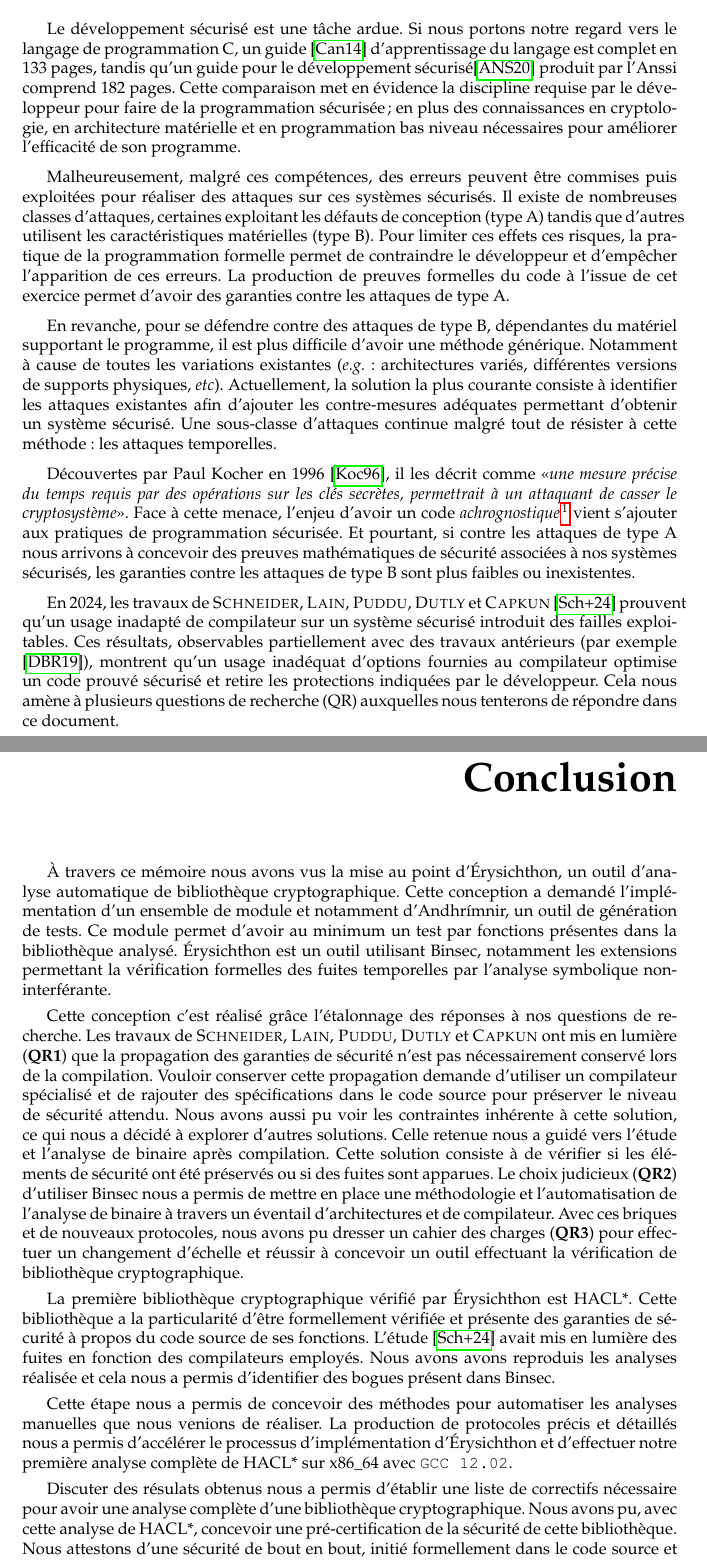
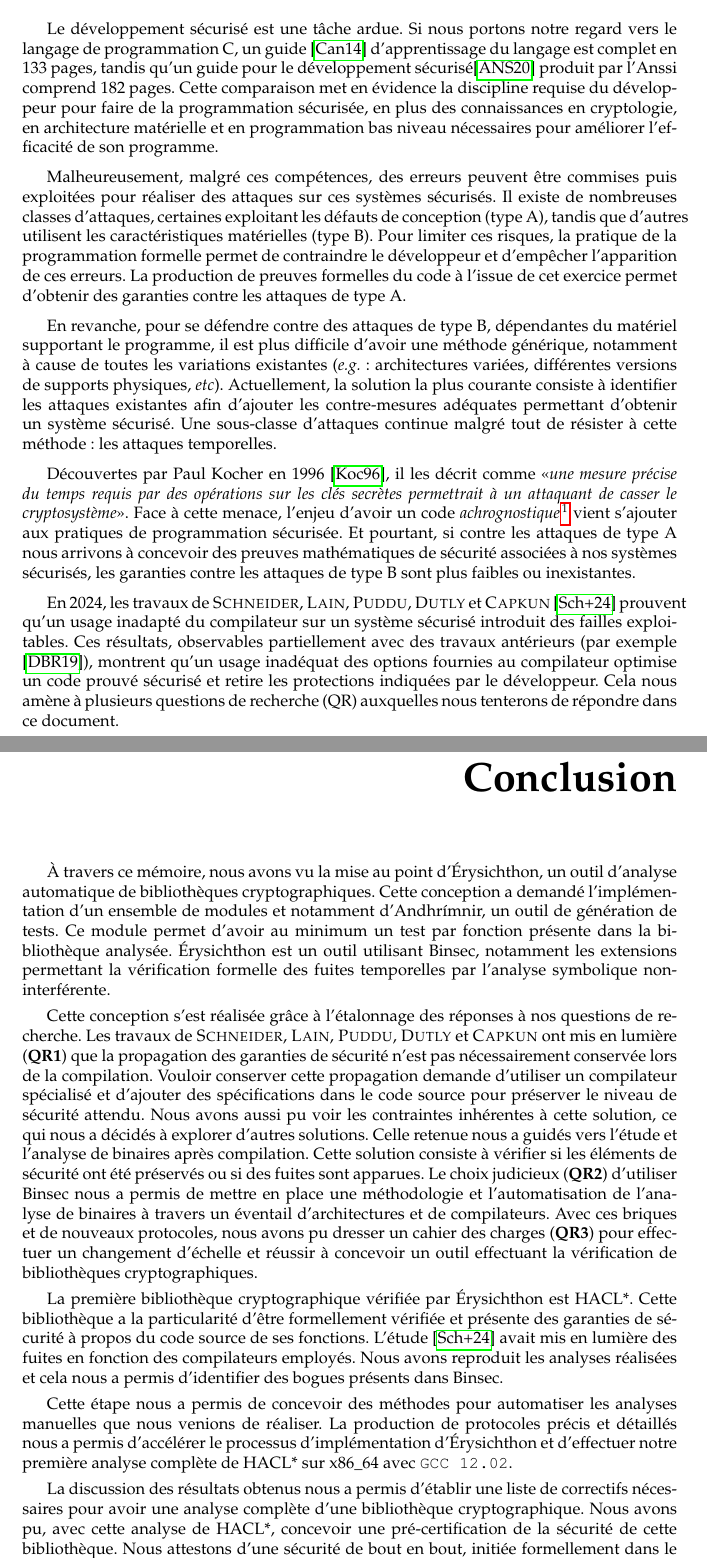
Before and after one commit to FloDarPie/Latex_projects, a LaTeX thesis (Compte_rendu/master-csi-report/simple.tex, which reads Compte_rendu/master-csi-report/backend.cls, Compte_rendu/master-csi-report/chapters/abstract_texte.tex, Compte_rendu/master-csi-report/chapters/conclusion.tex): two parts of pages 3 and 45 of 56, joined at a grey line, cut so that both start at the same text. Compiled offline with pdfLaTeX.

Commit message:
corrections d'erreurs

```diff
--- a/Compte_rendu/master-csi-report/backend.cls
+++ b/Compte_rendu/master-csi-report/backend.cls
@@ -308,6 +308,7 @@ Yanis Sellami\texttt{<yanis.sellami@cea.fr>}\\Sebastien Bardin\texttt{<sebastien
   \raggedright
   \Huge \hfill Résumé \bigbreak
   \normalsize
+  \justifying
   \input{chapters/abstract_texte.tex}
   %
   \vfill
--- a/Compte_rendu/master-csi-report/chapters/abstract_texte.tex
+++ b/Compte_rendu/master-csi-report/chapters/abstract_texte.tex
@@ -1 +1,5 @@
-texte texte texte texte texte texte texte texte texte texte texte texte texte texte texte texte texte texte texte texte texte texte texte texte texte texte texte texte texte texte texte texte texte texte texte texte texte texte texte texte texte texte texte texte texte texte texte texte texte texte texte texte texte texte texte texte texte texte texte texte texte texte texte texte texte texte texte texte texte texte texte texte texte texte texte texte texte texte texte texte texte texte texte texte texte texte texte texte texte texte texte texte texte texte texte texte texte texte texte texte texte texte texte texte texte texte texte texte texte texte texte texte texte texte texte texte texte texte texte texte texte texte texte texte texte texte texte texte texte texte texte texte texte texte texte texte texte texte texte texte texte texte texte texte texte texte texte texte texte texte texte texte texte texte texte texte texte texte texte texte texte texte texte texte texte texte texte texte texte texte texte texte texte texte texte texte texte texte texte texte texte texte texte texte texte texte texte texte texte texte texte texte texte texte texte texte texte texte texte texte texte texte texte texte texte texte texte texte texte texte
+Ce travail de recherche s'inscrit dans le cadre du développement de la sécurité face aux attaques par canaux auxiliaires, plus précisément une sous-classe : les attaques temporelles. Cette classe d'attaque nécessite seulement l'usage d'un chronomètre pour être mise en œuvre. Cette facilité d'utilisation a rendu les concepteurs de systèmes sécurisés, notamment de bibliothèques cryptographiques, sensibles à ce type de menace et a permis le développement de contre-mesures. De récents travaux ont malheureusement mis en évidence qu'un code source résistant à ce type d'attaque pouvait redevenir vulnérable si compilé avec un mauvais compilateur. Nous allons présenter un outil permettant d'automatiser la vérification de binaires et ainsi d'attester de la sécurité concrète d'une bibliothèque cryptographique. Pour atteindre cet objectif, nous avons conçu un outil de génération de tests permettant une analyse complète de la bibliothèque étudiée. Nous avons aussi développé un ensemble de protocoles permettant de détailler notre méthodologie et d'effectuer une analyse généralisée à plusieurs architectures et à différents compilateurs.
+
+\bigbreak
+
+\textbf{Mots-clés :} Attaque par canal auxiliaire, temps constant, analyse symbolique, vérification formelle, sécurité binaire, compilateurs
--- a/Compte_rendu/master-csi-report/chapters/conclusion.tex
+++ b/Compte_rendu/master-csi-report/chapters/conclusion.tex
@@ -1,12 +1,12 @@
 \chapter*{Conclusion}
 \addcontentsline{toc}{chapter}{Conclusion}
 
-À travers ce mémoire nous avons vus la mise au point d'Érysichthon, un outil d'analyse automatique de bibliothèque cryptographique. Cette conception a demandé l'implémentation d'un ensemble de module et notamment d'Andhrímnir, un outil de génération de tests. Ce module permet d'avoir au minimum un test par fonctions présentes dans la bibliothèque analysé. Érysichthon est un outil utilisant Binsec, notamment les extensions permettant la vérification formelles des fuites temporelles par l'analyse symbolique non-interférante.\smallbreak
+À travers ce mémoire, nous avons vu la mise au point d'Érysichthon, un outil d'analyse automatique de bibliothèques cryptographiques. Cette conception a demandé l'implémentation d'un ensemble de modules et notamment d'Andhrímnir, un outil de génération de tests. Ce module permet d'avoir au minimum un test par fonction présente dans la bibliothèque analysée. Érysichthon est un outil utilisant Binsec, notamment les extensions permettant la vérification formelle des fuites temporelles par l'analyse symbolique non-interférente.\smallbreak
 
-Cette conception c'est réalisé grâce l'étalonnage des réponses à nos questions de recherche. Les travaux de \citeauthor{schneider2024breakingbadcompilersbreak} ont mis en lumière (\textbf{QR1}) que la propagation des garanties de sécurité n'est pas nécessairement conservé lors de la compilation. Vouloir conserver cette propagation demande d'utiliser un compilateur spécialisé et de rajouter des spécifications dans le code source pour préserver le niveau de sécurité attendu. Nous avons aussi pu voir les contraintes inhérente à cette solution, ce qui nous a décidé à explorer d'autres solutions. Celle retenue nous a guidé vers l'étude et l'analyse de binaire après compilation. Cette solution consiste à de vérifier si les éléments de sécurité ont été préservés ou si des fuites sont apparues. Le choix judicieux (\textbf{QR2}) d'utiliser Binsec nous a permis de mettre en place une méthodologie et l'automatisation de l'analyse de binaire à travers un éventail d'architectures et de compilateur. Avec ces briques et de nouveaux protocoles, nous avons pu dresser un cahier des charges (\textbf{QR3}) pour effectuer un changement d'échelle et réussir à concevoir un outil effectuant la vérification de bibliothèque cryptographique.\smallbreak
+Cette conception s'est réalisée grâce à l'étalonnage des réponses à nos questions de recherche. Les travaux de \citeauthor{schneider2024breakingbadcompilersbreak} ont mis en lumière (\textbf{QR1}) que la propagation des garanties de sécurité n'est pas nécessairement conservée lors de la compilation. Vouloir conserver cette propagation demande d'utiliser un compilateur spécialisé et d'ajouter des spécifications dans le code source pour préserver le niveau de sécurité attendu. Nous avons aussi pu voir les contraintes inhérentes à cette solution, ce qui nous a décidés à explorer d'autres solutions. Celle retenue nous a guidés vers l'étude et l'analyse de binaires après compilation. Cette solution consiste à vérifier si les éléments de sécurité ont été préservés ou si des fuites sont apparues. Le choix judicieux (\textbf{QR2}) d'utiliser Binsec nous a permis de mettre en place une méthodologie et l'automatisation de l'analyse de binaires à travers un éventail d'architectures et de compilateurs. Avec ces briques et de nouveaux protocoles, nous avons pu dresser un cahier des charges (\textbf{QR3}) pour effectuer un changement d'échelle et réussir à concevoir un outil effectuant la vérification de bibliothèques cryptographiques.\smallbreak
 
-La première bibliothèque cryptographique vérifié par Érysichthon est HACL*. Cette bibliothèque a la particularité d'être formellement vérifiée et présente des garanties de sécurité à propos du code source de ses fonctions. L'étude \cite{schneider2024breakingbadcompilersbreak} avait mis en lumière des fuites en fonction des compilateurs employés. Nous avons avons reproduis les analyses réalisée et cela nous a permis d'identifier des bogues présent dans Binsec.\smallbreak
+La première bibliothèque cryptographique vérifiée par Érysichthon est HACL*. Cette bibliothèque a la particularité d'être formellement vérifiée et présente des garanties de sécurité à propos du code source de ses fonctions. L'étude \cite{schneider2024breakingbadcompilersbreak} avait mis en lumière des fuites en fonction des compilateurs employés. Nous avons reproduit les analyses réalisées et cela nous a permis d'identifier des bogues présents dans Binsec.\smallbreak
 
 Cette étape nous a permis de concevoir des méthodes pour automatiser les analyses manuelles que nous venions de réaliser. La production de protocoles précis et détaillés nous a permis d'accélérer le processus d'implémentation d'Érysichthon et d'effectuer notre première analyse complète de HACL* sur x86\_64 avec \texttt{GCC 12.02}.\smallbreak
 
-Discuter des résulats obtenus nous a permis d'établir une liste de correctifs nécessaire pour avoir une analyse complète d'une bibliothèque cryptographique. Nous avons pu, avec cette analyse de HACL*, concevoir une pré-certification de la sécurité de cette bibliothèque. Nous attestons d'une sécurité de bout en bout, initié formellement dans le code source et conservé au niveau assembleur dans le binaire compilé.
+La discussion des résultats obtenus nous a permis d'établir une liste de correctifs nécessaires pour avoir une analyse complète d'une bibliothèque cryptographique. Nous avons pu, avec cette analyse de HACL*, concevoir une pré-certification de la sécurité de cette bibliothèque. Nous attestons d'une sécurité de bout en bout, initiée formellement dans le code source et conservée au niveau assembleur dans le binaire compilé.
--- a/Compte_rendu/master-csi-report/chapters/introduction.tex
+++ b/Compte_rendu/master-csi-report/chapters/introduction.tex
@@ -1,15 +1,15 @@
 \chapter*{Introduction}
 \addcontentsline{toc}{chapter}{Introduction}
 
-Le développement sécurisé est une tâche ardue. Si nous portons notre regard vers le langage de programmation C, un guide \cite{progC_guide} d'apprentissage du langage est complet en 133 pages, tandis qu'un guide pour le développement sécurisé\cite{anssi_guideForSecureprogramming} produit par l'\indexed{Anssi} comprend 182 pages. Cette comparaison met en évidence la discipline requise par le développeur pour faire de la programmation sécurisée; en plus des connaissances en cryptologie, en architecture matérielle et en programmation bas niveau nécessaires pour améliorer l'efficacité de son programme. \medbreak
+Le développement sécurisé est une tâche ardue. Si nous portons notre regard vers le langage de programmation C, un guide \cite{progC_guide} d'apprentissage du langage est complet en 133 pages, tandis qu'un guide pour le développement sécurisé\cite{anssi_guideForSecureprogramming} produit par l'\indexed{Anssi} comprend 182 pages. Cette comparaison met en évidence la discipline requise du développeur pour faire de la programmation sécurisée, en plus des connaissances en cryptologie, en architecture matérielle et en programmation bas niveau nécessaires pour améliorer l'efficacité de son programme. \medbreak
 
-Malheureusement, malgré ces compétences, des erreurs peuvent être commises puis exploitées pour réaliser des attaques sur ces systèmes sécurisés. Il existe de nombreuses classes d'attaques, certaines exploitant les défauts de conception (type A) tandis que d'autres utilisent les caractéristiques matérielles (type B). Pour limiter ces effets ces risques, la pratique de la programmation formelle permet de contraindre le développeur et d'empêcher l'apparition de ces erreurs. La production de preuves formelles du code à l'issue de cet exercice permet d'avoir des garanties contre les attaques de type A.\medbreak
+Malheureusement, malgré ces compétences, des erreurs peuvent être commises puis exploitées pour réaliser des attaques sur ces systèmes sécurisés. Il existe de nombreuses classes d'attaques, certaines exploitant les défauts de conception (type A), tandis que d'autres utilisent les caractéristiques matérielles (type B). Pour limiter ces risques, la pratique de la programmation formelle permet de contraindre le développeur et d'empêcher l'apparition de ces erreurs. La production de preuves formelles du code à l'issue de cet exercice permet d'obtenir des garanties contre les attaques de type A.\medbreak
 
-En revanche, pour se défendre contre des attaques de type B, dépendantes du matériel supportant le programme, il est plus difficile d'avoir une méthode générique. Notamment à cause de toutes les variations existantes (\eg : architectures variés, différentes versions de supports physiques, \etc). Actuellement, la solution la plus courante consiste à identifier les attaques existantes afin d'ajouter les contre-mesures adéquates permettant d'obtenir un système sécurisé. Une sous-classe d'attaques continue malgré tout de résister à cette méthode : les attaques temporelles.\medbreak
+En revanche, pour se défendre contre des attaques de type B, dépendantes du matériel supportant le programme, il est plus difficile d'avoir une méthode générique, notamment à cause de toutes les variations existantes (\eg : architectures variées, différentes versions de supports physiques, \etc). Actuellement, la solution la plus courante consiste à identifier les attaques existantes afin d'ajouter les contre-mesures adéquates permettant d'obtenir un système sécurisé. Une sous-classe d'attaques continue malgré tout de résister à cette méthode : les attaques temporelles.\medbreak
 
-Découvertes par Paul Kocher en 1996 \cite{crypto-1996-1469}, il les décrit comme <<\textit{une mesure précise du temps requis par des opérations sur les clés secrètes, permettrait à un attaquant de casser le cryptosystème}>>. Face à cette menace, l'enjeu d'avoir un code \textit{\indexed{achrognostique}}\footnote{Néologisme de Thomas Pornin dans son article \textit{Constant-Time Code: The Pessimist Case} \cite{constantTimePornin} pour désigner un code sans connaissance de temps} vient s'ajouter aux pratiques de programmation sécurisée. Et pourtant, si contre les attaques de type A nous arrivons à concevoir des preuves mathématiques de sécurité associées à nos systèmes sécurisés, les garanties contre les attaques de type B sont plus faibles ou inexistentes.\medbreak
+Découvertes par Paul Kocher en 1996 \cite{crypto-1996-1469}, il les décrit comme <<\textit{une mesure précise du temps requis par des opérations sur les clés secrètes permettrait à un attaquant de casser le cryptosystème}>>. Face à cette menace, l'enjeu d'avoir un code \textit{\indexed{achrognostique}}\footnote{Néologisme de Thomas Pornin dans son article \textit{Constant-Time Code: The Pessimist Case} \cite{constantTimePornin} pour désigner un code sans connaissance de temps} vient s'ajouter aux pratiques de programmation sécurisée. Et pourtant, si contre les attaques de type A nous arrivons à concevoir des preuves mathématiques de sécurité associées à nos systèmes sécurisés, les garanties contre les attaques de type B sont plus faibles ou inexistantes.\medbreak
 
-En 2024, les travaux de \citeauthor{schneider2024breakingbadcompilersbreak} \cite{schneider2024breakingbadcompilersbreak} prouvent qu'un usage inadapté de compilateur sur un système sécurisé introduit des failles exploitables. Ces résultats, observables partiellement avec des travaux antérieurs (par exemple \cite{binsecRel2019}), montrent qu'un usage inadéquat d'options fournies au compilateur optimise un code prouvé sécurisé et retire les protections indiquées par le développeur. Cela nous amène à plusieurs questions de recherche (QR) auxquelles nous tenterons de répondre dans ce document.
+En 2024, les travaux de \citeauthor{schneider2024breakingbadcompilersbreak} \cite{schneider2024breakingbadcompilersbreak} prouvent qu'un usage inadapté du compilateur sur un système sécurisé introduit des failles exploitables. Ces résultats, observables partiellement avec des travaux antérieurs (par exemple \cite{binsecRel2019}), montrent qu'un usage inadéquat des options fournies au compilateur optimise un code prouvé sécurisé et retire les protections indiquées par le développeur. Cela nous amène à plusieurs questions de recherche (QR) auxquelles nous tenterons de répondre dans ce document.
 \begin{enumerate}
     \item[\textbf{QR1}] Est-il possible de propager les garanties de sécurité pendant la compilation ?
     \item[\textbf{QR2}] Est-il possible d'automatiser la détection de ces failles sur des fichiers compilés ?
```
Also changed, not shown: Compte_rendu/master-csi-report/report.pdf, Compte_rendu/master-csi-report/simple.pdf, Compte_rendu/master-csi-report/chapters/introduction.tex (6 more changed lines).
